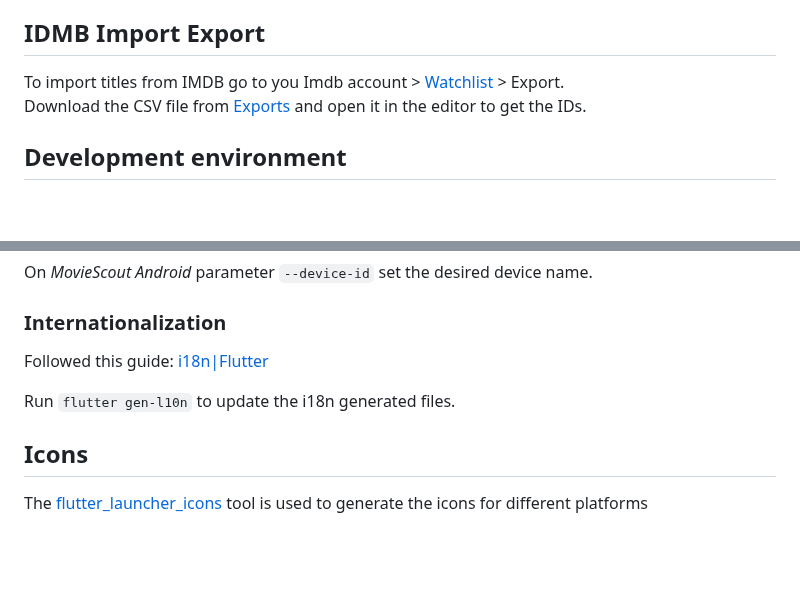
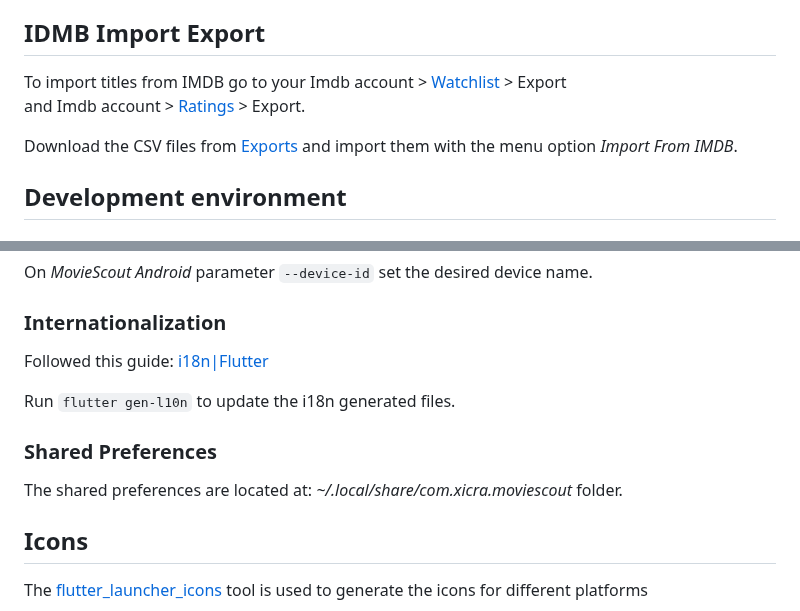
Before and after one commit to xcarol/moviescout, a Markdown page: README.md, 2 parts joined by grey strips. Drawn GitHub-style; blank space fills up the shorter version.

Commit message:
docs: update README to clarify IMDB import process and add shared preferences location

```diff
--- a/README.md
+++ b/README.md
@@ -15,8 +15,10 @@ Download Movie Scout now and streamline your streaming experience!
 
 ## IDMB Import Export
 
-To import titles from IMDB go to you Imdb account > [Watchlist](https://www.imdb.com/user/ur49413795/watchlist/) > Export.
-Download the CSV file from [Exports](https://www.imdb.com/exports/?ref_=wl) and open it in the editor to get the IDs.
+To import titles from IMDB go to your Imdb account > [Watchlist](https://www.imdb.com/user/ur49413795/watchlist/) > Export
+and Imdb account > [Ratings](https://www.imdb.com/es-es/user/ur49413795/ratings) > Export.
+
+Download the CSV files from [Exports](https://www.imdb.com/exports/?ref_=wl) and import them with the menu option _Import From IMDB_.
 
 ## Development environment
 
@@ -104,6 +106,10 @@ Followed this guide: [i18n|Flutter](https://docs.flutter.dev/ui/accessibility-an
 
 Run `flutter gen-l10n` to update the i18n generated files.
 
+### Shared Preferences
+
+The shared preferences are located at: _~/.local/share/com.xicra.moviescout_ folder.
+
 ## Icons
 
 The [flutter_launcher_icons](https://pub.dev/packages/flutter_launcher_icons) tool is used to generate the icons for different platforms
```
